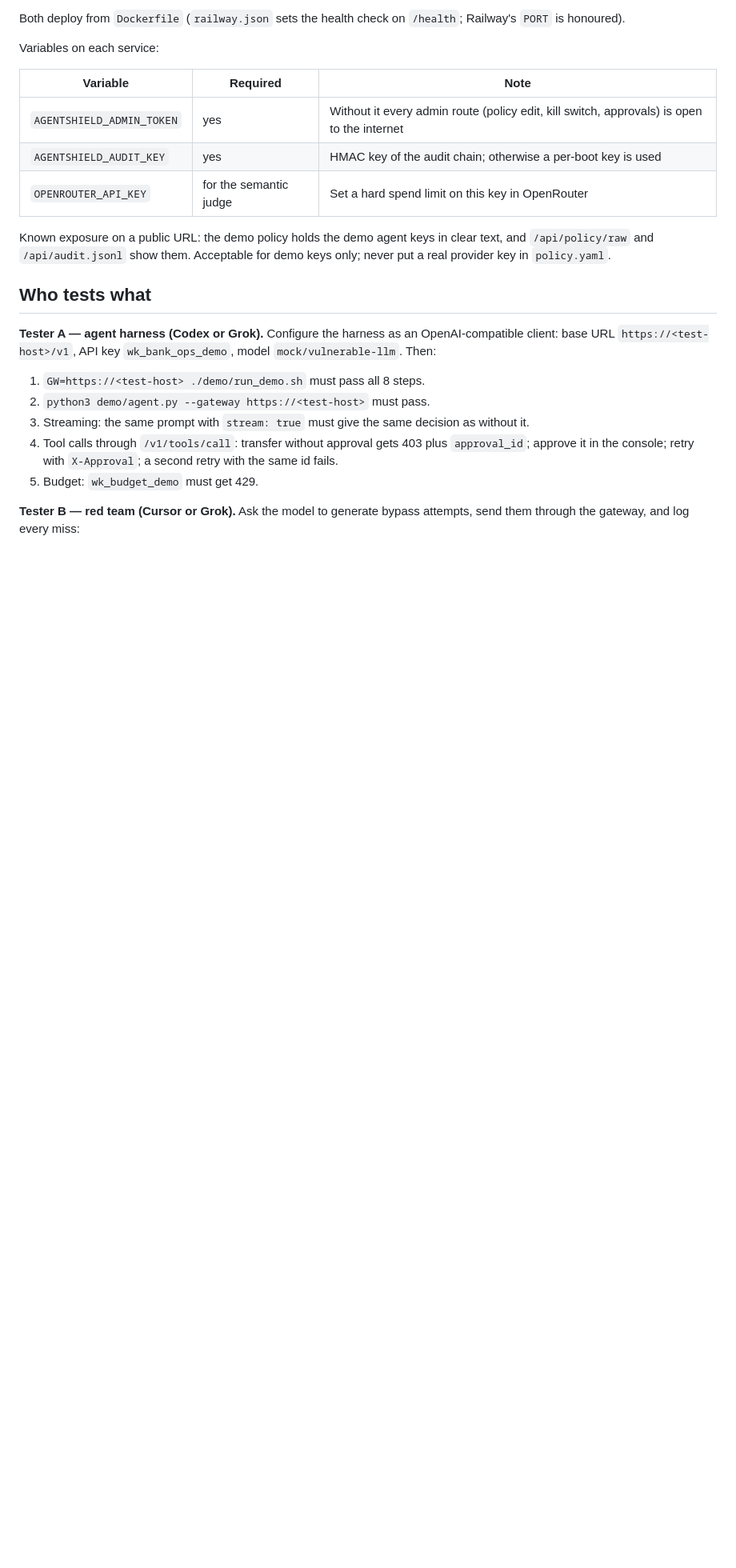
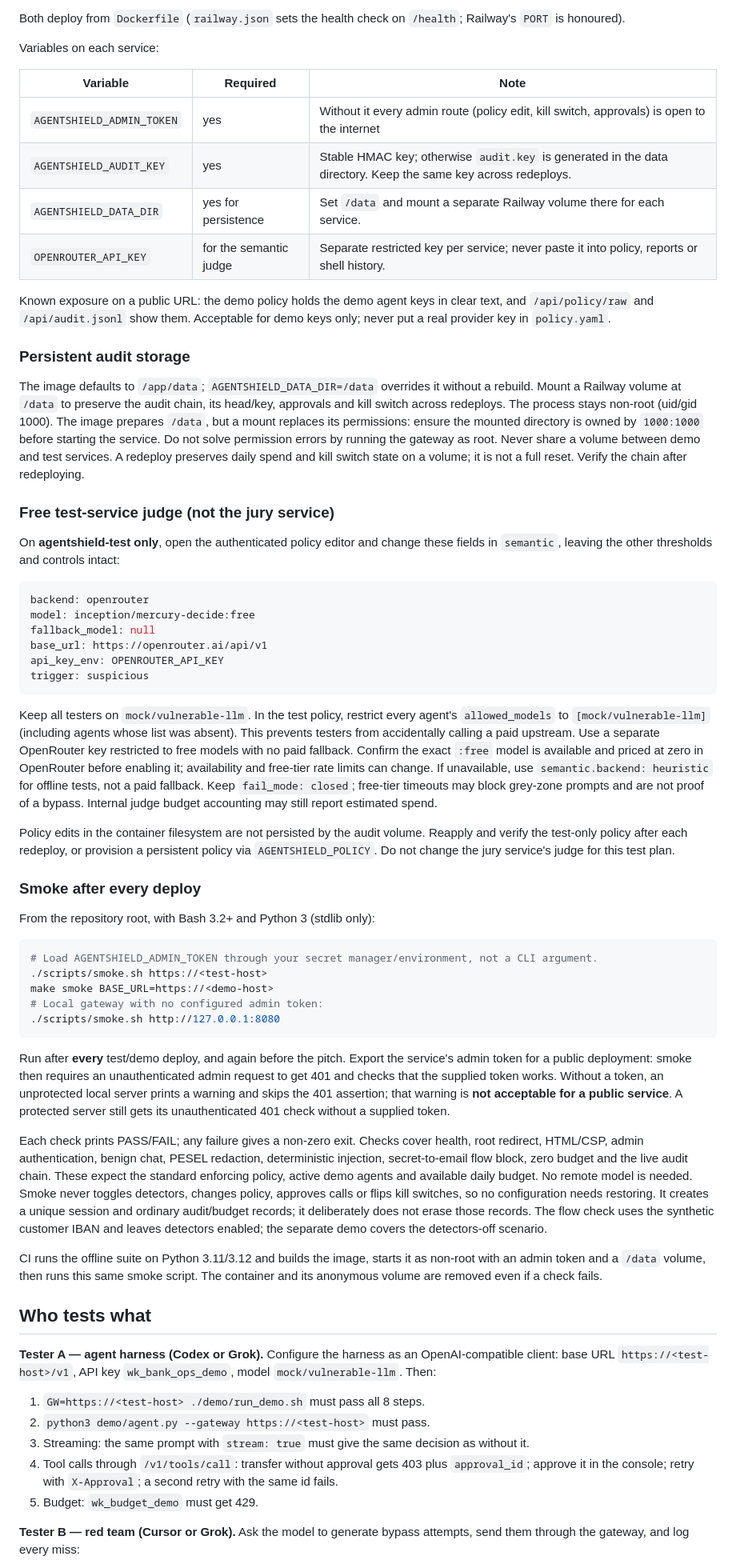
Before and after one commit to ivanshevchuk0/AgentShield, a Markdown page: docs/TESTING_PLAN.md, the part around one of its changes. Shown at 80% size. Rendered like a GitHub page; blank space fills up the shorter version.

Commit message:
docs(testing): free judge for the test service, volumes and smoke after deploy
Co-Authored-By: Claude Opus 5.5 <noreply@anthropic.com>

````diff
--- a/docs/TESTING_PLAN.md
+++ b/docs/TESTING_PLAN.md
@@ -19,12 +19,81 @@ Variables on each service:
 | Variable | Required | Note |
 |---|---|---|
 | `AGENTSHIELD_ADMIN_TOKEN` | yes | Without it every admin route (policy edit, kill switch, approvals) is open to the internet |
-| `AGENTSHIELD_AUDIT_KEY` | yes | HMAC key of the audit chain; otherwise a per-boot key is used |
-| `OPENROUTER_API_KEY` | for the semantic judge | Set a hard spend limit on this key in OpenRouter |
+| `AGENTSHIELD_AUDIT_KEY` | yes | Stable HMAC key; otherwise `audit.key` is generated in the data directory. Keep the same key across redeploys. |
+| `AGENTSHIELD_DATA_DIR` | yes for persistence | Set `/data` and mount a separate Railway volume there for each service. |
+| `OPENROUTER_API_KEY` | for the semantic judge | Separate restricted key per service; never paste it into policy, reports or shell history. |
 
 Known exposure on a public URL: the demo policy holds the demo agent keys in clear text, and
 `/api/policy/raw` and `/api/audit.jsonl` show them. Acceptable for demo keys only; never put a
 real provider key in `policy.yaml`.
+
+### Persistent audit storage
+
+The image defaults to `/app/data`; `AGENTSHIELD_DATA_DIR=/data` overrides it without a rebuild.
+Mount a Railway volume at `/data` to preserve the audit chain, its head/key, approvals and kill
+switch across redeploys. The process stays non-root (uid/gid 1000). The image prepares `/data`,
+but a mount replaces its permissions: ensure the mounted directory is owned by `1000:1000`
+before starting the service. Do not solve permission errors by running the gateway as root.
+Never share a volume between demo and test services. A redeploy preserves daily spend and kill
+switch state on a volume; it is not a full reset. Verify the chain after redeploying.
+
+### Free test-service judge (not the jury service)
+
+On **agentshield-test only**, open the authenticated policy editor and change these fields in
+`semantic`, leaving the other thresholds and controls intact:
+
+```yaml
+backend: openrouter
+model: inception/mercury-decide:free
+fallback_model: null
+base_url: https://openrouter.ai/api/v1
+api_key_env: OPENROUTER_API_KEY
+trigger: suspicious
+```
+
+Keep all testers on `mock/vulnerable-llm`. In the test policy, restrict every agent's
+`allowed_models` to `[mock/vulnerable-llm]` (including agents whose list was absent). This
+prevents testers from accidentally calling a paid upstream. Use a separate OpenRouter key
+restricted to free models with no paid fallback. Confirm the exact `:free` model is available
+and priced at zero in OpenRouter before enabling it; availability and free-tier rate limits
+can change. If unavailable, use `semantic.backend: heuristic` for offline tests, not a paid
+fallback. Keep `fail_mode: closed`; free-tier timeouts may block grey-zone prompts and are
+not proof of a bypass. Internal judge budget accounting may still report estimated spend.
+
+Policy edits in the container filesystem are not persisted by the audit volume. Reapply and
+verify the test-only policy after each redeploy, or provision a persistent policy via
+`AGENTSHIELD_POLICY`. Do not change the jury service's judge for this test plan.
+
+### Smoke after every deploy
+
+From the repository root, with Bash 3.2+ and Python 3 (stdlib only):
+
+```bash
+# Load AGENTSHIELD_ADMIN_TOKEN through your secret manager/environment, not a CLI argument.
+./scripts/smoke.sh https://<test-host>
+make smoke BASE_URL=https://<demo-host>
+# Local gateway with no configured admin token:
+./scripts/smoke.sh http://127.0.0.1:8080
+```
+
+Run after **every** test/demo deploy, and again before the pitch. Export the service's admin
+token for a public deployment: smoke then requires an unauthenticated admin request to get
+401 and checks that the supplied token works. Without a token, an unprotected local server
+prints a warning and skips the 401 assertion; that warning is **not acceptable for a public
+service**. A protected server still gets its unauthenticated 401 check without a supplied token.
+
+Each check prints PASS/FAIL; any failure gives a non-zero exit. Checks cover health, root
+redirect, HTML/CSP, admin authentication, benign chat, PESEL redaction, deterministic injection,
+secret-to-email flow block, zero budget and the live audit chain. These expect the standard
+enforcing policy, active demo agents and available daily budget. No remote model is needed.
+Smoke never toggles detectors, changes policy, approves calls or flips kill switches, so no
+configuration needs restoring. It creates a unique session and ordinary audit/budget records;
+it deliberately does not erase those records. The flow check uses the synthetic customer IBAN
+and leaves detectors enabled; the separate demo covers the detectors-off scenario.
+
+CI runs the offline suite on Python 3.11/3.12 and builds the image, starts it as non-root with
+an admin token and a `/data` volume, then runs this same smoke script. The container and its
+anonymous volume are removed even if a check fails.
 
 ## Who tests what
 
````
Also changed, not shown: other parts of docs/TESTING_PLAN.md (+1 -1 lines).
